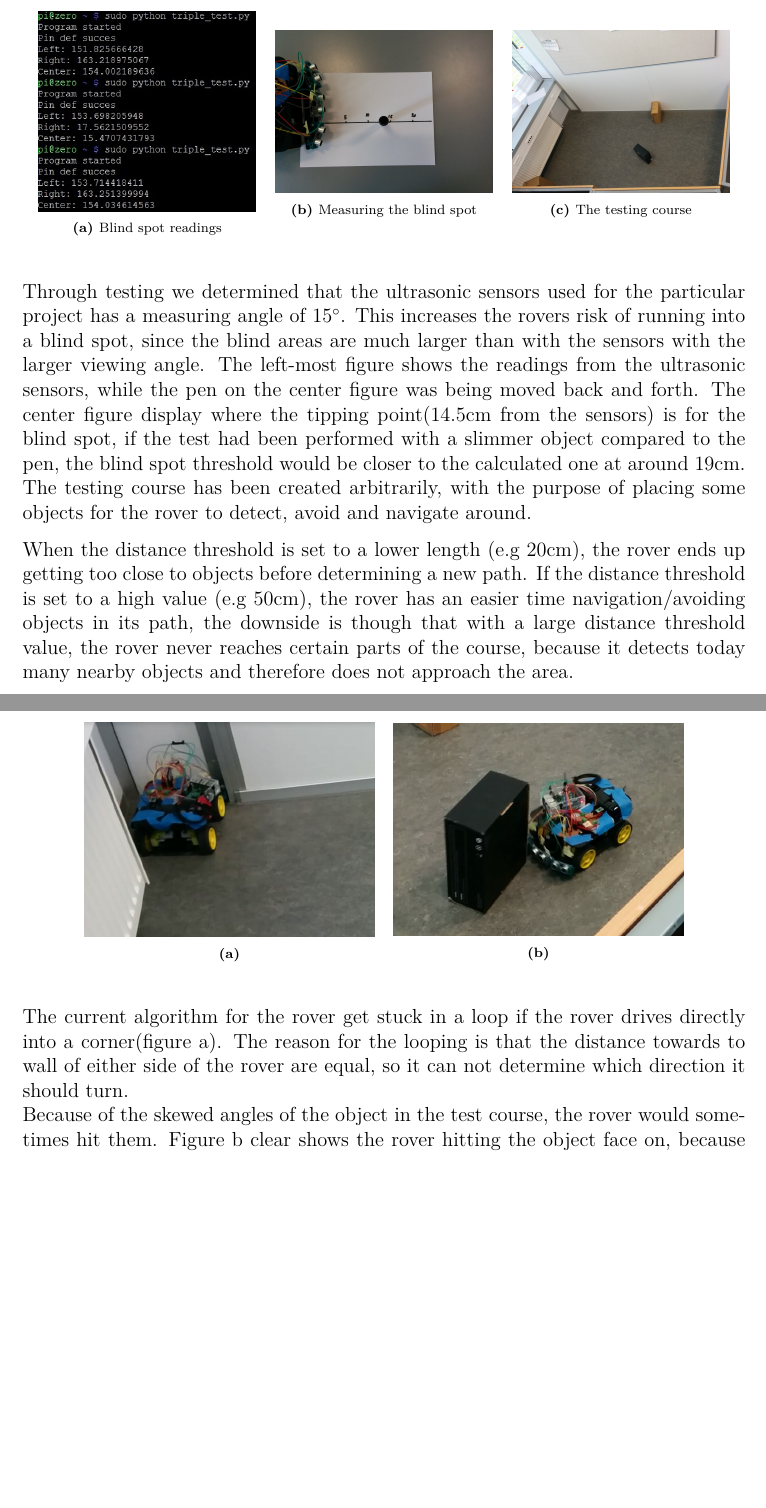
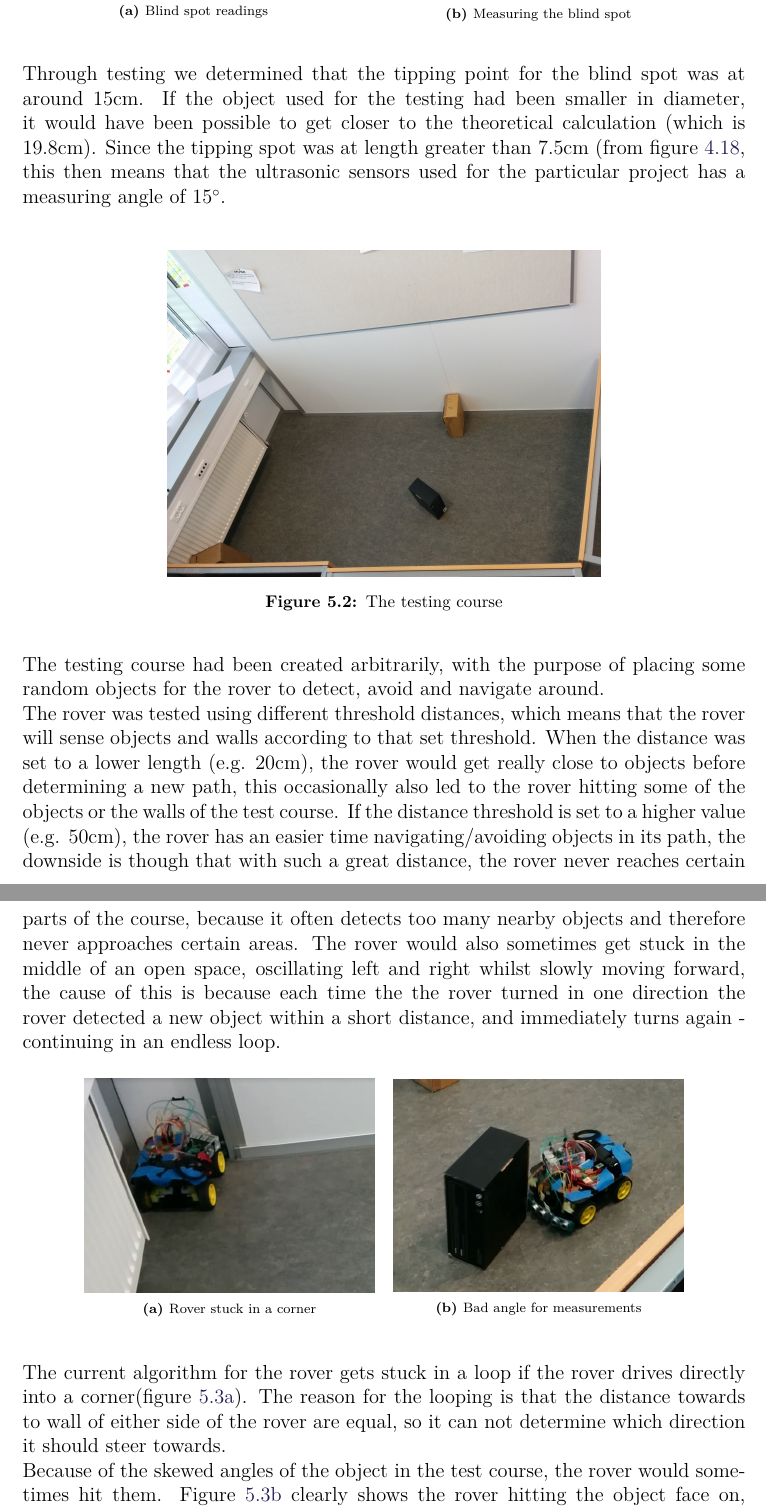
Before and after one commit to anthonymonori/hector-slam-wreck, a LaTeX thesis (report/P2.tex, which reads report/sections/ch5-testing.tex): two parts of pages 70 and 71 of 84 before the commit and two parts of pages 71 and 72 of 86 after it, joined at a grey line, cut so that both start at the same text, the shorter picture padded with empty space. Compiled offline with pdfLaTeX; a LaTeX package or settings file that is missing is left out.

Commit message:
close proximity testing done

```diff
--- a/report/sections/ch5-testing.tex
+++ b/report/sections/ch5-testing.tex
@@ -25,6 +29,6 @@ The first was to figure out the location of the rovers blind spots. To figure ou
 
 \begin{figure}[H]
 	\centering
-	\begin{subfigure}[H]{0.3\textwidth}
+	\begin{subfigure}[H]{0.4\textwidth}
 		\includegraphics[width=\textwidth]{images/test-blindspotcmd.jpg}
 		\subcaption{Blind spot readings}
@@ -31,5 +36,5 @@ The first was to figure out the location of the rovers blind spots. To figure ou
 	\end{subfigure}%
 	\quad
-	\begin{subfigure}[H]{0.3\textwidth}
+	\begin{subfigure}[H]{0.5\textwidth}
 		\includegraphics[width=\textwidth]{images/blindspot_test.jpg}
 		\subcaption{Measuring the blind spot}
@@ -36,31 +42,35 @@ The first was to figure out the location of the rovers blind spots. To figure ou
 	\end{subfigure}%
 	\quad
-	\begin{subfigure}[H]{0.3\textwidth}
-		\includegraphics[width=\textwidth]{images/testing-course.jpg}
-		\subcaption{The testing course}
-	\end{subfigure}
 \end{figure}
 
-Through testing we determined that the ultrasonic sensors used for the particular project has a measuring angle of $15\degree$. This increases the rovers risk of running into a blind spot, since the blind areas are much larger than with the sensors with the larger viewing angle. The left-most figure shows the readings from the ultrasonic sensors, while the pen on the center figure was being moved back and forth. The center figure display where the tipping point(14.5cm from the sensors) is for the blind spot, if the test had been performed with a slimmer object compared to the pen, the blind spot threshold would be closer to the calculated one at around 19cm.\\
-The testing course has been created arbitrarily, with the purpose of placing some objects for the rover to detect, avoid and navigate around.
 
+Through testing we determined that the tipping point for the blind spot was at around 15cm. If the object used for the testing had been smaller in diameter, it would have been possible to get closer to the theoretical calculation (which is 19.8cm). Since the tipping spot was at length greater than 7.5cm (from figure \ref{calculationdiagram}, this then means that the ultrasonic sensors used for the particular project has a measuring angle of $15\degree$. \\
 
-When the distance threshold is set to a lower length (e.g 20cm), the rover ends up getting too close to objects before determining a new path. If the distance threshold is set to a high value (e.g 50cm), the rover has an easier time navigation/avoiding objects in its path, the downside is though that with a large distance threshold value, the rover never reaches certain parts of the course, because it detects today many nearby objects and therefore does not approach the area.
+\begin{figure}[H]
+	\centering
+	\includegraphics[width=0.6\textwidth]{images/testing-course.jpg}
+	\caption{The testing course}
+	\label{testcourse}
+\end{figure}
 
-\clearpage
+The testing course had been created arbitrarily, with the purpose of placing some random objects for the rover to detect, avoid and navigate around.\\
+The rover was tested using different threshold distances, which means that the rover will sense objects and walls according to that set threshold. When the distance was set to a lower length (e.g. 20cm), the rover would get really close to objects before determining a new path, this occasionally also led to the rover hitting some of the objects or the walls of the test course. If the distance threshold is set to a higher value (e.g. 50cm), the rover has an easier time navigating/avoiding objects in its path, the downside is though that with such a great distance, the rover never reaches certain parts of the course, because it often detects too many nearby objects and therefore never approaches certain areas. The rover would also sometimes get stuck in the middle of an open space, oscillating  left and right whilst slowly moving forward, the cause of this is because each time the the rover turned in one direction the rover detected a new object within a short distance, and immediately turns again - continuing in an endless loop.
+
 \begin{figure}[H]
 	\centering
 	\begin{subfigure}[H]{0.4\textwidth}
 		\includegraphics[width=\textwidth]{images/test-stuckincorner.jpg}
-		\subcaption{}
+		\subcaption{Rover stuck in a corner}
+		\label{corner}
 	\end{subfigure}%
 	\quad
 	\begin{subfigure}[H]{0.4\textwidth}
 		\includegraphics[width=\textwidth]{images/test-badmeasuringangle.jpg}
-		\subcaption{}
+		\subcaption{Bad angle for measurements}
+		\label{badangle}
 	\end{subfigure}
 \end{figure}
 
-The current algorithm for the rover get stuck in a loop if the rover drives directly into a corner(figure a). The reason for the looping is that the distance towards to wall of either side of the rover are equal, so it can not determine which direction it should turn.\\
-Because of the skewed angles of the object in the test course, the rover would sometimes hit them. Figure b clear shows the rover hitting the object face on, because the ultrasonic sensors were not able to read the distance to the walls of the box because they are at an angle.
+The current algorithm for the rover gets stuck in a loop if the rover drives directly into a corner(figure \ref{corner}). The reason for the looping is that the distance towards to wall of either side of the rover are equal, so it can not determine which direction it should steer towards.\\
+Because of the skewed angles of the object in the test course, the rover would sometimes hit them. Figure \ref{badangle} clearly shows the rover hitting the object face on, because the ultrasonic sensors were not able to read the distance to the walls of the box because they are at a bad angle.
 
```
Also changed, not shown: report/sections/ch5-testing.tex (13 more changed lines).
